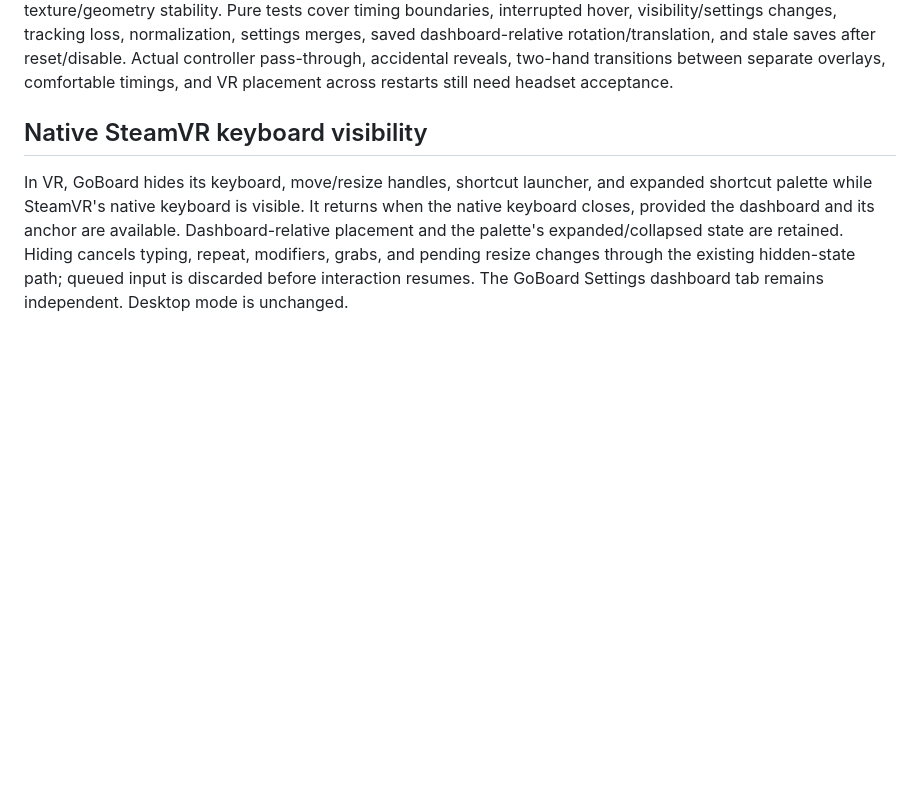
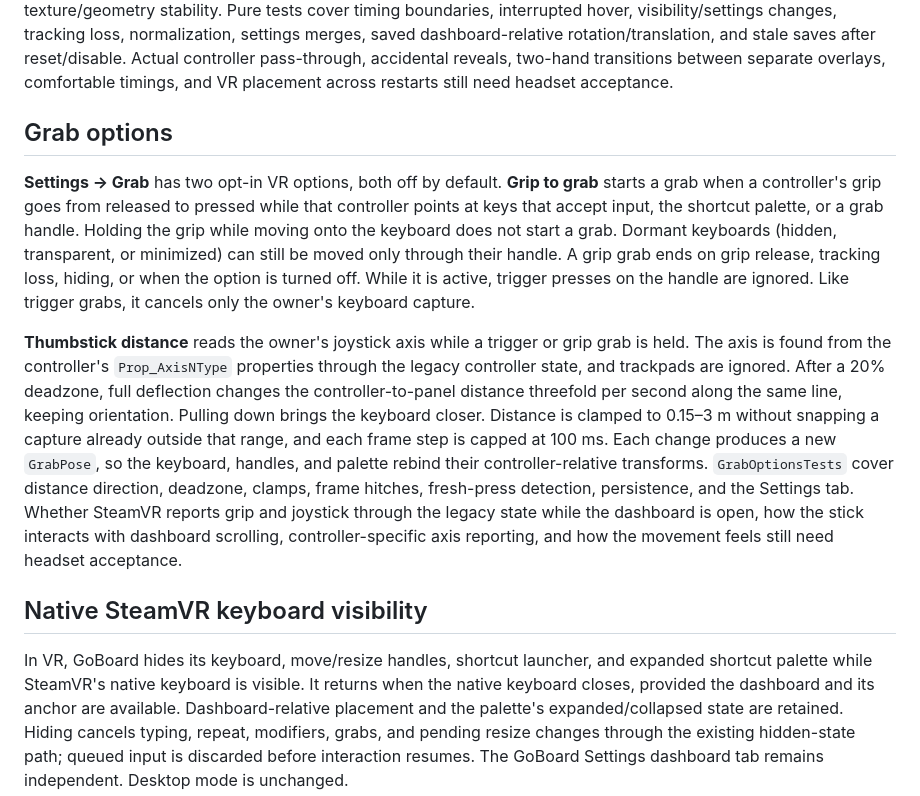
Before and after one commit to Gosha/GoBoard, a Markdown page: docs/development.md, the part around the change. Drawn GitHub-style; blank space fills up the shorter version.

````diff
--- a/docs/development.md
+++ b/docs/development.md
@@ -36,6 +36,12 @@ dotnet run --project src/GoBoard.App -c Release -- --inactivity-overlay-check
 ```
 
 The desktop native check uses disposable windows and settings, briefly moves the mouse, restores its position/focus, and never injects keys. It covers all three modes, reveal delay from the prompt and miniature, passive transparent-image hover, stationary hover, input pass-through, position restoration, Off, the default-position exemption across resize/numpad changes, reset, startup position restoration, disabled memory, and off-screen recovery. The SteamVR check creates an isolated transparent overlay outside the play space; it checks input suppression/restoration and miniature hover without key input across geometry changes, as well as texture/geometry stability. Pure tests cover timing boundaries, interrupted hover, visibility/settings changes, tracking loss, normalization, settings merges, saved dashboard-relative rotation/translation, and stale saves after reset/disable. Actual controller pass-through, accidental reveals, two-hand transitions between separate overlays, comfortable timings, and VR placement across restarts still need headset acceptance.
+
+## Grab options
+
+**Settings → Grab** has two opt-in VR options, both off by default. **Grip to grab** starts a grab when a controller's grip goes from released to pressed while that controller points at keys that accept input, the shortcut palette, or a grab handle. Holding the grip while moving onto the keyboard does not start a grab. Dormant keyboards (hidden, transparent, or minimized) can still be moved only through their handle. A grip grab ends on grip release, tracking loss, hiding, or when the option is turned off. While it is active, trigger presses on the handle are ignored. Like trigger grabs, it cancels only the owner's keyboard capture.
+
+**Thumbstick distance** reads the owner's joystick axis while a trigger or grip grab is held. The axis is found from the controller's `Prop_AxisNType` properties through the legacy controller state, and trackpads are ignored. After a 20% deadzone, full deflection changes the controller-to-panel distance threefold per second along the same line, keeping orientation. Pulling down brings the keyboard closer. Distance is clamped to 0.15–3 m without snapping a capture already outside that range, and each frame step is capped at 100 ms. Each change produces a new `GrabPose`, so the keyboard, handles, and palette rebind their controller-relative transforms. `GrabOptionsTests` cover distance direction, deadzone, clamps, frame hitches, fresh-press detection, persistence, and the Settings tab. Whether SteamVR reports grip and joystick through the legacy state while the dashboard is open, how the stick interacts with dashboard scrolling, controller-specific axis reporting, and how the movement feels still need headset acceptance.
 
 ## Native SteamVR keyboard visibility
 
````
Also changed, not shown: README.md (+2 -0 lines), docs/technical-design.md (+1 -1 lines), docs/images/goboard-grab-settings.png (added), docs/images/goboard-inactivity-settings.png, docs/images/goboard-settings.png, docs/images/goboard-shortcut-key-picker.png, docs/images/goboard-shortcut-presets.png, docs/images/goboard-shortcut-settings.png, 11 other files.
